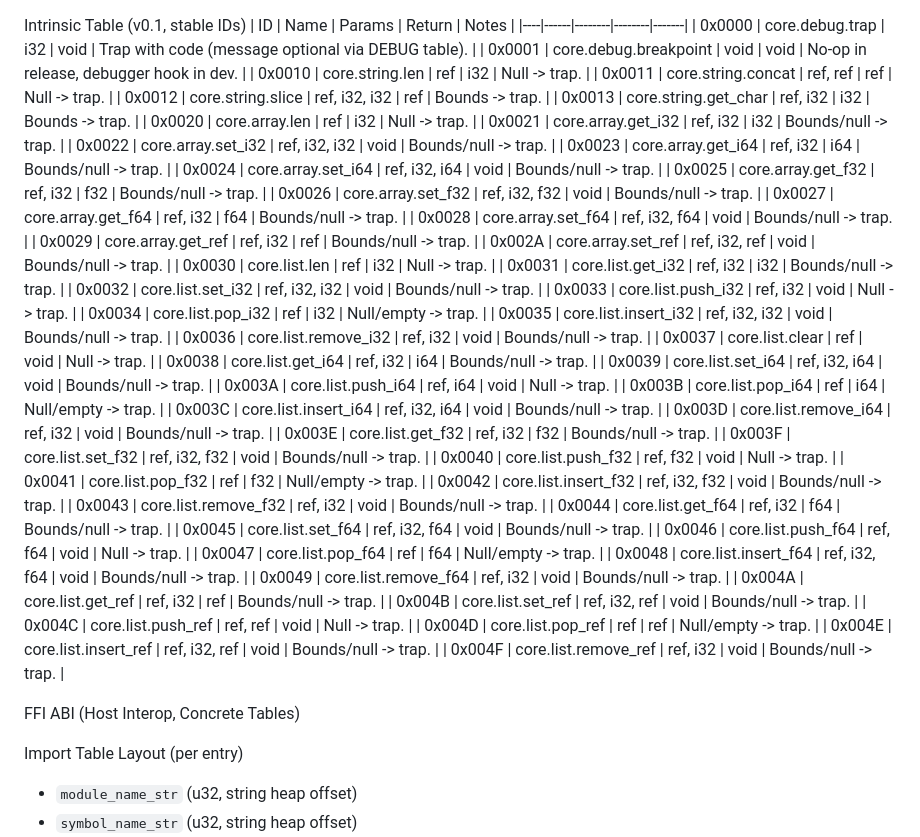
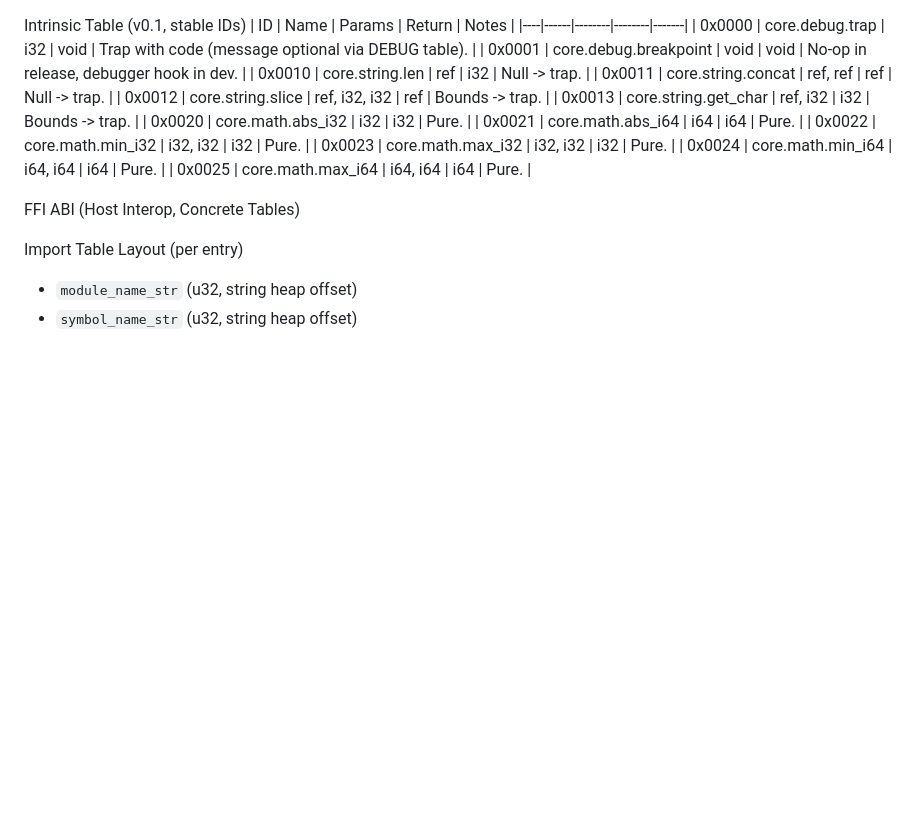
Before and after one commit to JJLDonley/Simple, a Markdown page: SimpleByteCode/Implementation.md, the part around the change. Drawn GitHub-style; blank space fills up the shorter version.

Commit message:
Remove array/list intrinsics from ABI table

```diff
--- a/SimpleByteCode/Implementation.md
+++ b/SimpleByteCode/Implementation.md
@@ -259,49 +259,12 @@ Intrinsic Table (v0.1, stable IDs)
 | 0x0011 | core.string.concat | ref, ref | ref | Null -> trap. |
 | 0x0012 | core.string.slice | ref, i32, i32 | ref | Bounds -> trap. |
 | 0x0013 | core.string.get_char | ref, i32 | i32 | Bounds -> trap. |
-| 0x0020 | core.array.len | ref | i32 | Null -> trap. |
-| 0x0021 | core.array.get_i32 | ref, i32 | i32 | Bounds/null -> trap. |
-| 0x0022 | core.array.set_i32 | ref, i32, i32 | void | Bounds/null -> trap. |
-| 0x0023 | core.array.get_i64 | ref, i32 | i64 | Bounds/null -> trap. |
-| 0x0024 | core.array.set_i64 | ref, i32, i64 | void | Bounds/null -> trap. |
-| 0x0025 | core.array.get_f32 | ref, i32 | f32 | Bounds/null -> trap. |
-| 0x0026 | core.array.set_f32 | ref, i32, f32 | void | Bounds/null -> trap. |
-| 0x0027 | core.array.get_f64 | ref, i32 | f64 | Bounds/null -> trap. |
-| 0x0028 | core.array.set_f64 | ref, i32, f64 | void | Bounds/null -> trap. |
-| 0x0029 | core.array.get_ref | ref, i32 | ref | Bounds/null -> trap. |
-| 0x002A | core.array.set_ref | ref, i32, ref | void | Bounds/null -> trap. |
-| 0x0030 | core.list.len | ref | i32 | Null -> trap. |
-| 0x0031 | core.list.get_i32 | ref, i32 | i32 | Bounds/null -> trap. |
-| 0x0032 | core.list.set_i32 | ref, i32, i32 | void | Bounds/null -> trap. |
-| 0x0033 | core.list.push_i32 | ref, i32 | void | Null -> trap. |
-| 0x0034 | core.list.pop_i32 | ref | i32 | Null/empty -> trap. |
-| 0x0035 | core.list.insert_i32 | ref, i32, i32 | void | Bounds/null -> trap. |
-| 0x0036 | core.list.remove_i32 | ref, i32 | void | Bounds/null -> trap. |
-| 0x0037 | core.list.clear | ref | void | Null -> trap. |
-| 0x0038 | core.list.get_i64 | ref, i32 | i64 | Bounds/null -> trap. |
-| 0x0039 | core.list.set_i64 | ref, i32, i64 | void | Bounds/null -> trap. |
-| 0x003A | core.list.push_i64 | ref, i64 | void | Null -> trap. |
-| 0x003B | core.list.pop_i64 | ref | i64 | Null/empty -> trap. |
-| 0x003C | core.list.insert_i64 | ref, i32, i64 | void | Bounds/null -> trap. |
-| 0x003D | core.list.remove_i64 | ref, i32 | void | Bounds/null -> trap. |
-| 0x003E | core.list.get_f32 | ref, i32 | f32 | Bounds/null -> trap. |
-| 0x003F | core.list.set_f32 | ref, i32, f32 | void | Bounds/null -> trap. |
-| 0x0040 | core.list.push_f32 | ref, f32 | void | Null -> trap. |
-| 0x0041 | core.list.pop_f32 | ref | f32 | Null/empty -> trap. |
-| 0x0042 | core.list.insert_f32 | ref, i32, f32 | void | Bounds/null -> trap. |
-| 0x0043 | core.list.remove_f32 | ref, i32 | void | Bounds/null -> trap. |
-| 0x0044 | core.list.get_f64 | ref, i32 | f64 | Bounds/null -> trap. |
-| 0x0045 | core.list.set_f64 | ref, i32, f64 | void | Bounds/null -> trap. |
-| 0x0046 | core.list.push_f64 | ref, f64 | void | Null -> trap. |
-| 0x0047 | core.list.pop_f64 | ref | f64 | Null/empty -> trap. |
-| 0x0048 | core.list.insert_f64 | ref, i32, f64 | void | Bounds/null -> trap. |
-| 0x0049 | core.list.remove_f64 | ref, i32 | void | Bounds/null -> trap. |
-| 0x004A | core.list.get_ref | ref, i32 | ref | Bounds/null -> trap. |
-| 0x004B | core.list.set_ref | ref, i32, ref | void | Bounds/null -> trap. |
-| 0x004C | core.list.push_ref | ref, ref | void | Null -> trap. |
-| 0x004D | core.list.pop_ref | ref | ref | Null/empty -> trap. |
-| 0x004E | core.list.insert_ref | ref, i32, ref | void | Bounds/null -> trap. |
-| 0x004F | core.list.remove_ref | ref, i32 | void | Bounds/null -> trap. |
+| 0x0020 | core.math.abs_i32 | i32 | i32 | Pure. |
+| 0x0021 | core.math.abs_i64 | i64 | i64 | Pure. |
+| 0x0022 | core.math.min_i32 | i32, i32 | i32 | Pure. |
+| 0x0023 | core.math.max_i32 | i32, i32 | i32 | Pure. |
+| 0x0024 | core.math.min_i64 | i64, i64 | i64 | Pure. |
+| 0x0025 | core.math.max_i64 | i64, i64 | i64 | Pure. |
 
 FFI ABI (Host Interop, Concrete Tables)
 
```
Also changed, not shown: SimpleByteCode/Sprint.md (+1 -0 lines).
